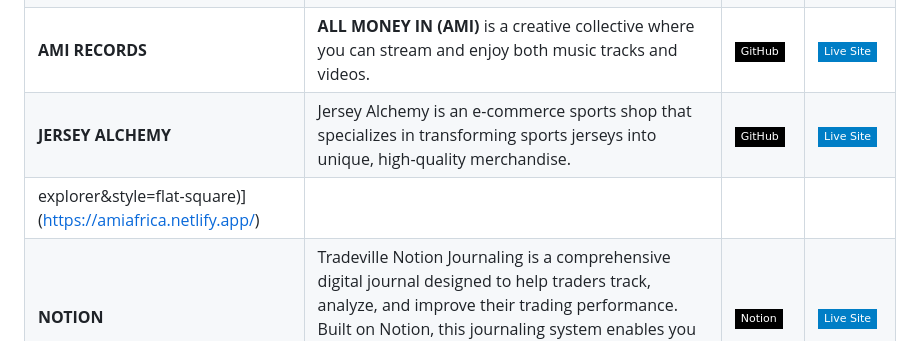
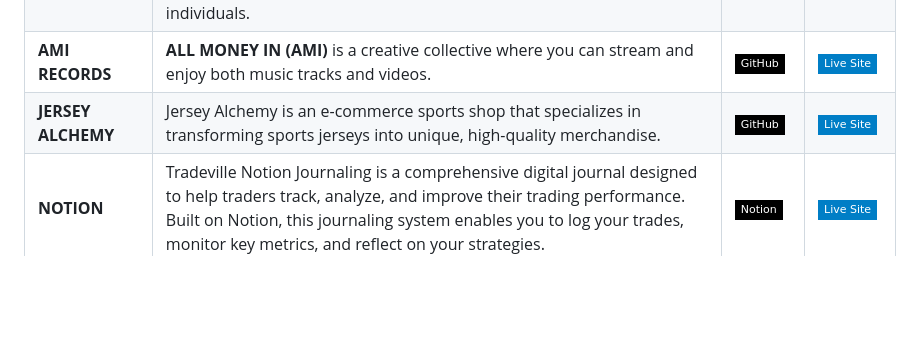
Before and after one commit to Dreamvillians/Dreamvillians, a Markdown page: README.md, the part around the change. Rendered like a GitHub page; badges without logos; blank space fills up the shorter version.

```diff
--- a/README.md
+++ b/README.md
@@ -45,7 +45,6 @@ Feel free to explore the repositories to see my work!
 | **SYNQ TECH**           | At SYNQ TECH, we bridge the gap between Technology, Access, and People. Specializing in innovative NFC solutions, we empower seamless connections, secure access, and smarter interactions for businesses and individuals. | [![GitHub](https://img.shields.io/badge/-GitHub-black?logo=github&style=flat-square)](https://github.com/yourusername/synq-tech) | [![Website](https://img.shields.io/badge/-Live%20Site-blue?logo=internet-explorer&style=flat-square)](https://synqtech.co.za) |
 | **AMI RECORDS**         | **ALL MONEY IN (AMI)** is a creative collective where you can stream and enjoy both music tracks and videos. | [![GitHub](https://img.shields.io/badge/-GitHub-black?logo=github&style=flat-square)](https://github.com/yourusername/ami-records) | [![Website](https://img.shields.io/badge/-Live%20Site-blue?logo=internet-explorer&style=flat-square)](https://amiafrica.netlify.app/) |
 | **JERSEY ALCHEMY**      | Jersey Alchemy is an e-commerce sports shop that specializes in transforming sports jerseys into unique, high-quality merchandise. | [![GitHub](https://img.shields.io/badge/-GitHub-black?logo=github&style=flat-square)](https://github.com/yourusername/jersey-alchemy) | [![Website](https://img.shields.io/badge/-Live%20Site-blue?logo=internet-explorer&style=flat-square)](https://www.jerseyalchemy.com/) |
-explorer&style=flat-square)](https://amiafrica.netlify.app/) |
 | **NOTION**      | Tradeville Notion Journaling is a comprehensive digital journal designed to help traders track, analyze, and improve their trading performance. Built on Notion, this journaling system enables you to log your trades, monitor key metrics, and reflect on your strategies. | [![Notion](https://img.shields.io/badge/-Notion-black?logo=notion&style=flat-square)](https://patch-eel-7d7.notion.site/Tradeville-Trading-Notion-6c90ba60e0ee4d68a173ee3bde408388) | [![Website](https://img.shields.io/badge/-Live%20Site-blue?logo=internet-explorer&style=flat-square)]([https://synqtech.co.za](https://patch-eel-7d7.notion.site/Tradeville-Trading-Notion-6c90ba60e0ee4d68a173ee3bde408388)) |
 
 
```
